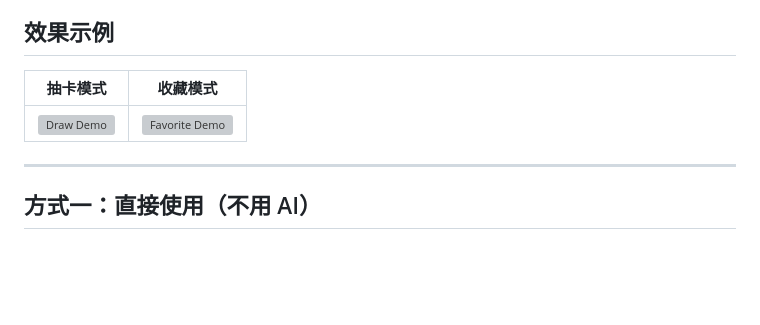
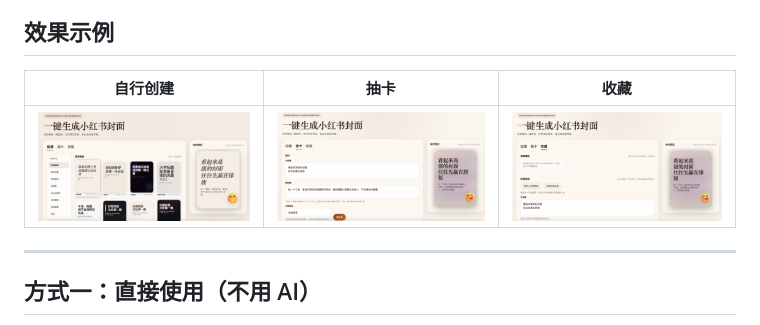
Before and after one commit to monsignorlaw1015/xiaohongshu-magazine-cover, a Markdown page: README.md, the part around the change. GitHub-like rendering; pictures changed too: assets/demo-create.jpg (added), assets/demo-draw.jpg (added), assets/demo-favorites.jpg (added); blank space fills up the shorter version; grey boxes are pictures that could not be loaded.

Commit message:
update demo screenshots: create, draw, favorites

```diff
--- a/README.md
+++ b/README.md
@@ -4,9 +4,9 @@
 
 ## 效果示例
 
-| 抽卡模式 | 收藏模式 |
-| --- | --- |
-| ![Draw Demo](assets/demo-draw.png) | ![Favorite Demo](assets/demo-favorite.png) |
+| 自行创建 | 抽卡 | 收藏 |
+| --- | --- | --- |
+| ![自行创建](assets/demo-create.jpg) | ![抽卡](assets/demo-draw.jpg) | ![收藏](assets/demo-favorites.jpg) |
 
 ---
 
```
